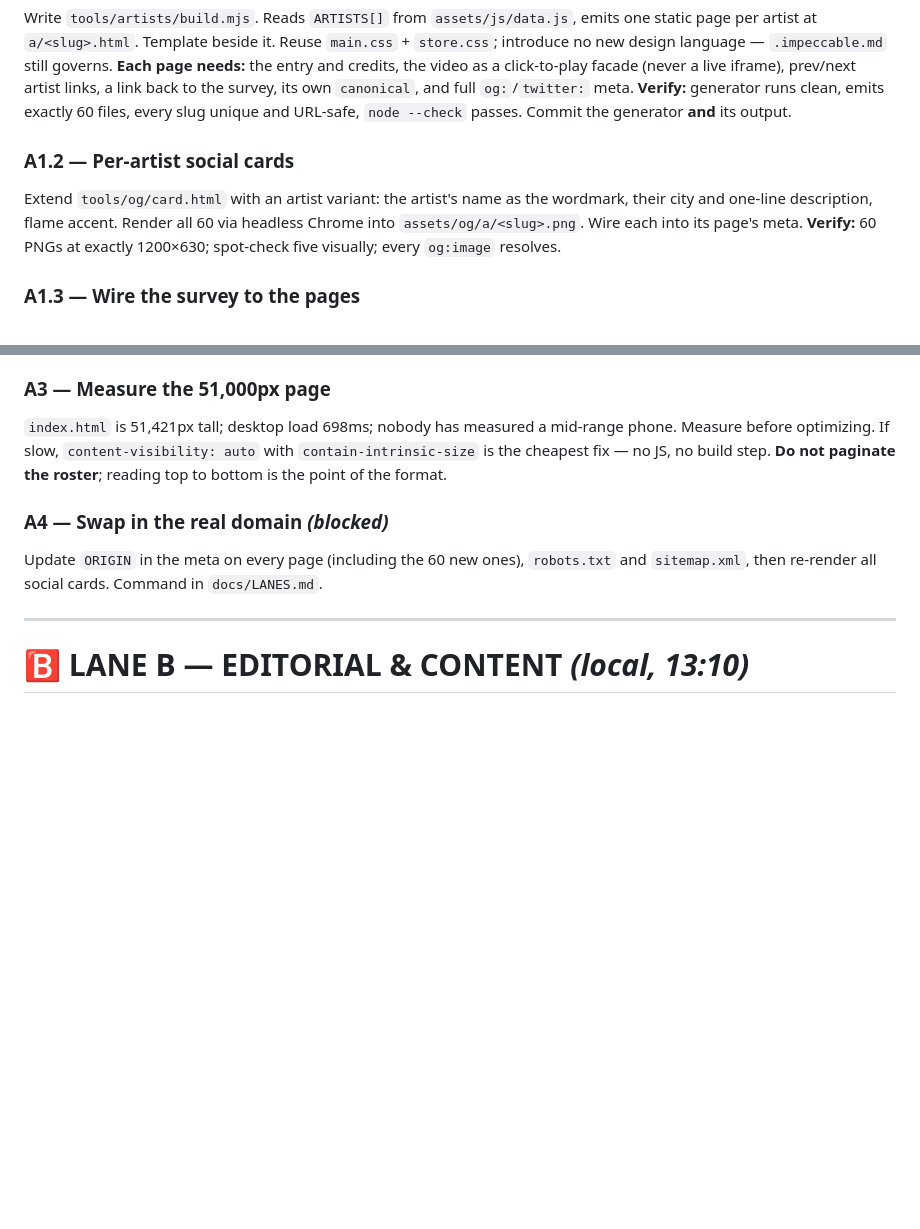
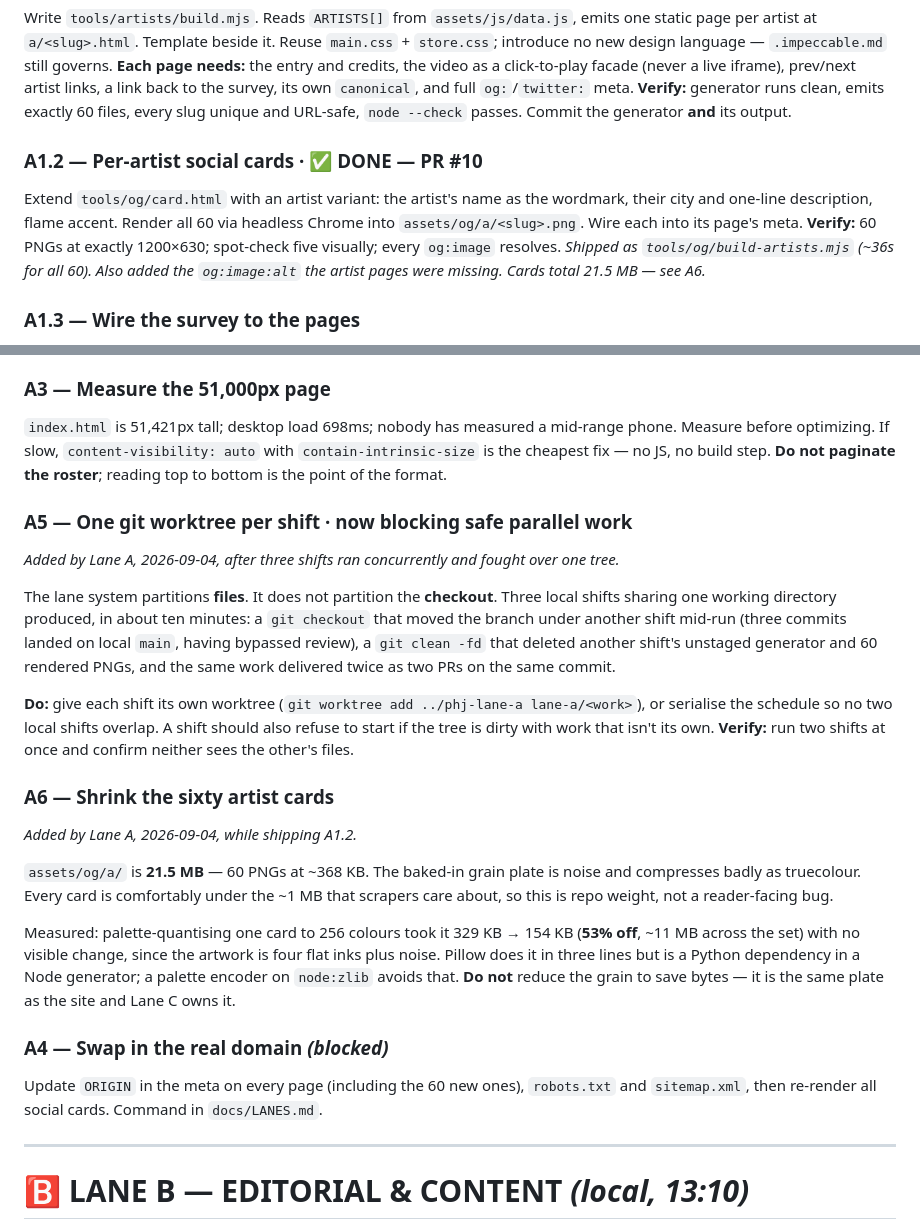
Before and after one commit to gedox/people-hate-jazz, a Markdown page: docs/BACKLOG.md, 2 parts joined by grey strips. GitHub-like rendering; blank space fills up the shorter version.

```diff
--- a/docs/BACKLOG.md
+++ b/docs/BACKLOG.md
@@ -58,11 +58,13 @@ iframe), prev/next artist links, a link back to the survey, its own `canonical`,
 **Verify:** generator runs clean, emits exactly 60 files, every slug unique and URL-safe,
 `node --check` passes. Commit the generator **and** its output.
 
-### A1.2 — Per-artist social cards
+### A1.2 — Per-artist social cards · ✅ **DONE — PR #10**
 Extend `tools/og/card.html` with an artist variant: the artist's name as the wordmark, their
 city and one-line description, flame accent. Render all 60 via headless Chrome into
 `assets/og/a/<slug>.png`. Wire each into its page's meta.
 **Verify:** 60 PNGs at exactly 1200×630; spot-check five visually; every `og:image` resolves.
+*Shipped as `tools/og/build-artists.mjs` (~36s for all 60). Also added the `og:image:alt`
+the artist pages were missing. Cards total 21.5 MB — see A6.*
 
 ### A1.3 — Wire the survey to the pages
 Every roster entry on `index.html` and every index-grid name links to its artist page. Keep
@@ -85,6 +87,33 @@ shift and it takes the key dependency off the critical path.
 Measure before optimizing. If slow, `content-visibility: auto` with `contain-intrinsic-size`
 is the cheapest fix — no JS, no build step. **Do not paginate the roster**; reading top to
 bottom is the point of the format.
+
+### A5 — One git worktree per shift · **now blocking safe parallel work**
+*Added by Lane A, 2026-09-04, after three shifts ran concurrently and fought over one tree.*
+
+The lane system partitions **files**. It does not partition the **checkout**. Three local
+shifts sharing one working directory produced, in about ten minutes: a `git checkout` that
+moved the branch under another shift mid-run (three commits landed on local `main`, having
+bypassed review), a `git clean -fd` that deleted another shift's unstaged generator and 60
+rendered PNGs, and the same work delivered twice as two PRs on the same commit.
+
+**Do:** give each shift its own worktree (`git worktree add ../phj-lane-a lane-a/<work>`),
+or serialise the schedule so no two local shifts overlap. A shift should also refuse to
+start if the tree is dirty with work that isn't its own.
+**Verify:** run two shifts at once and confirm neither sees the other's files.
+
+### A6 — Shrink the sixty artist cards
+*Added by Lane A, 2026-09-04, while shipping A1.2.*
+
+`assets/og/a/` is **21.5 MB** — 60 PNGs at ~368 KB. The baked-in grain plate is noise and
+compresses badly as truecolour. Every card is comfortably under the ~1 MB that scrapers
+care about, so this is repo weight, not a reader-facing bug.
+
+Measured: palette-quantising one card to 256 colours took it 329 KB → 154 KB (**53% off**,
+~11 MB across the set) with no visible change, since the artwork is four flat inks plus
+noise. Pillow does it in three lines but is a Python dependency in a Node generator; a
+palette encoder on `node:zlib` avoids that. **Do not** reduce the grain to save bytes —
+it is the same plate as the site and Lane C owns it.
 
 ### A4 — Swap in the real domain *(blocked)*
 Update `ORIGIN` in the meta on every page (including the 60 new ones), `robots.txt` and
```
Also changed, not shown: PROGRESS.md (+51 -16 lines).
